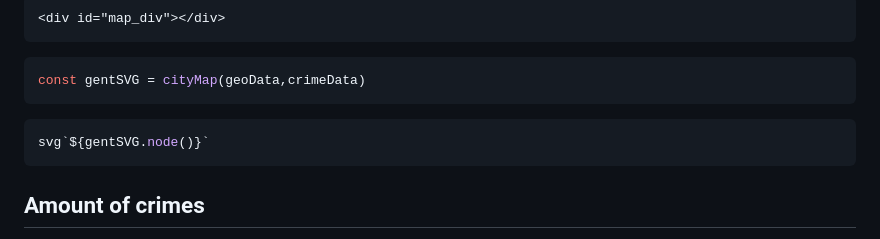
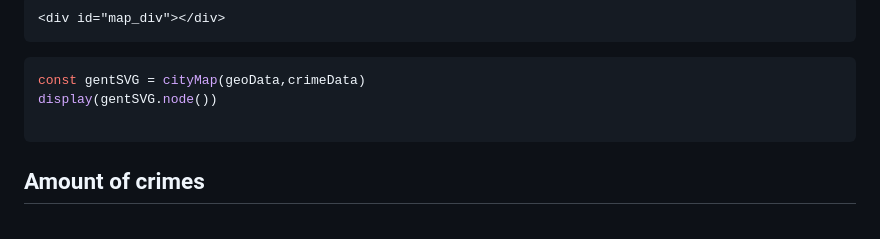
Before and after one commit to Datavisualiatie-UGent/project-dv24-2, a Markdown page: docs/index.md, the part around the change. Rendered like a GitHub page.

Commit message:
with display

````diff
--- a/docs/index.md
+++ b/docs/index.md
@@ -80,9 +80,8 @@ const geoData = await loadGeometryData();
 ```
 ```js
 const gentSVG = cityMap(geoData,crimeData)
-```
-```js
-svg`${gentSVG.node()}`
+display(gentSVG.node())
+
 ```
 
 
````
